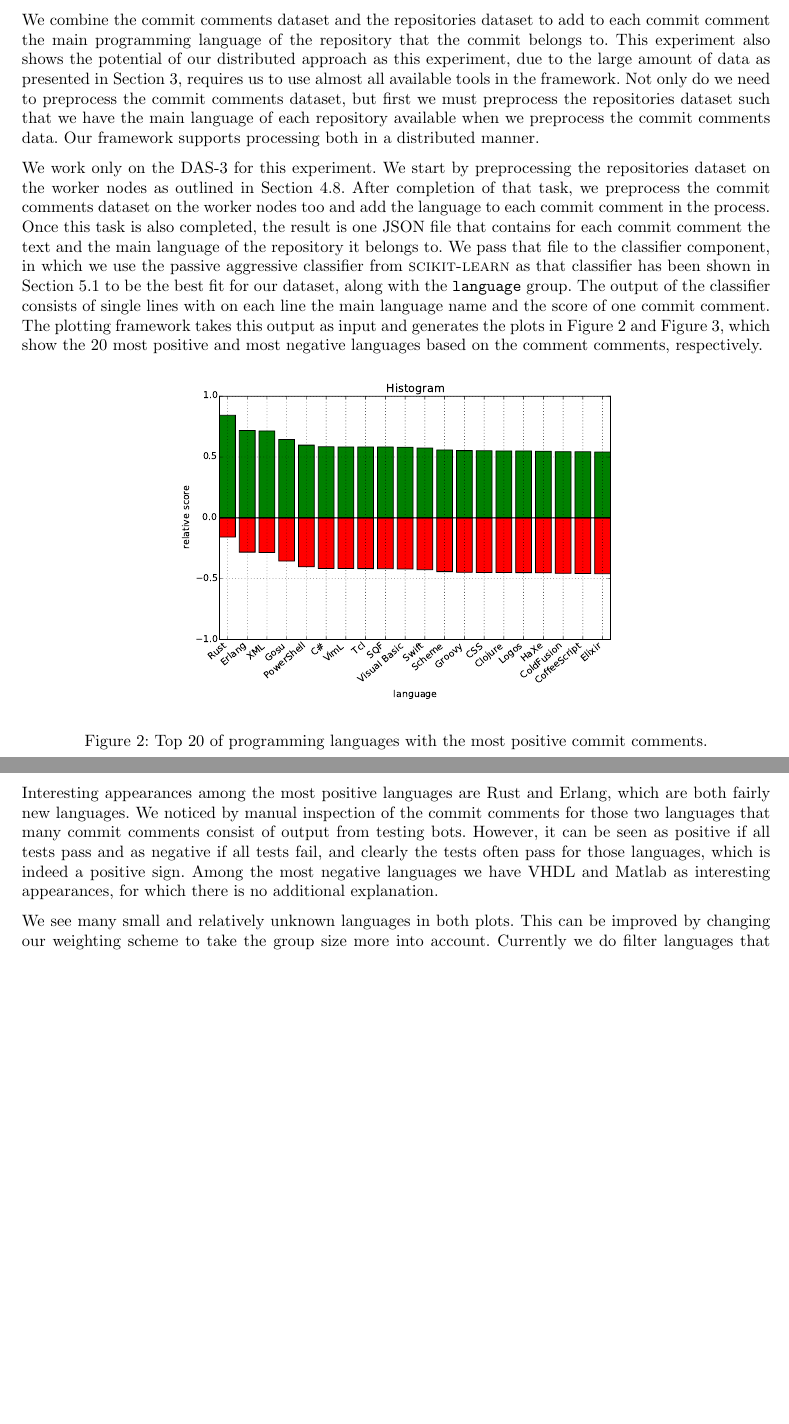
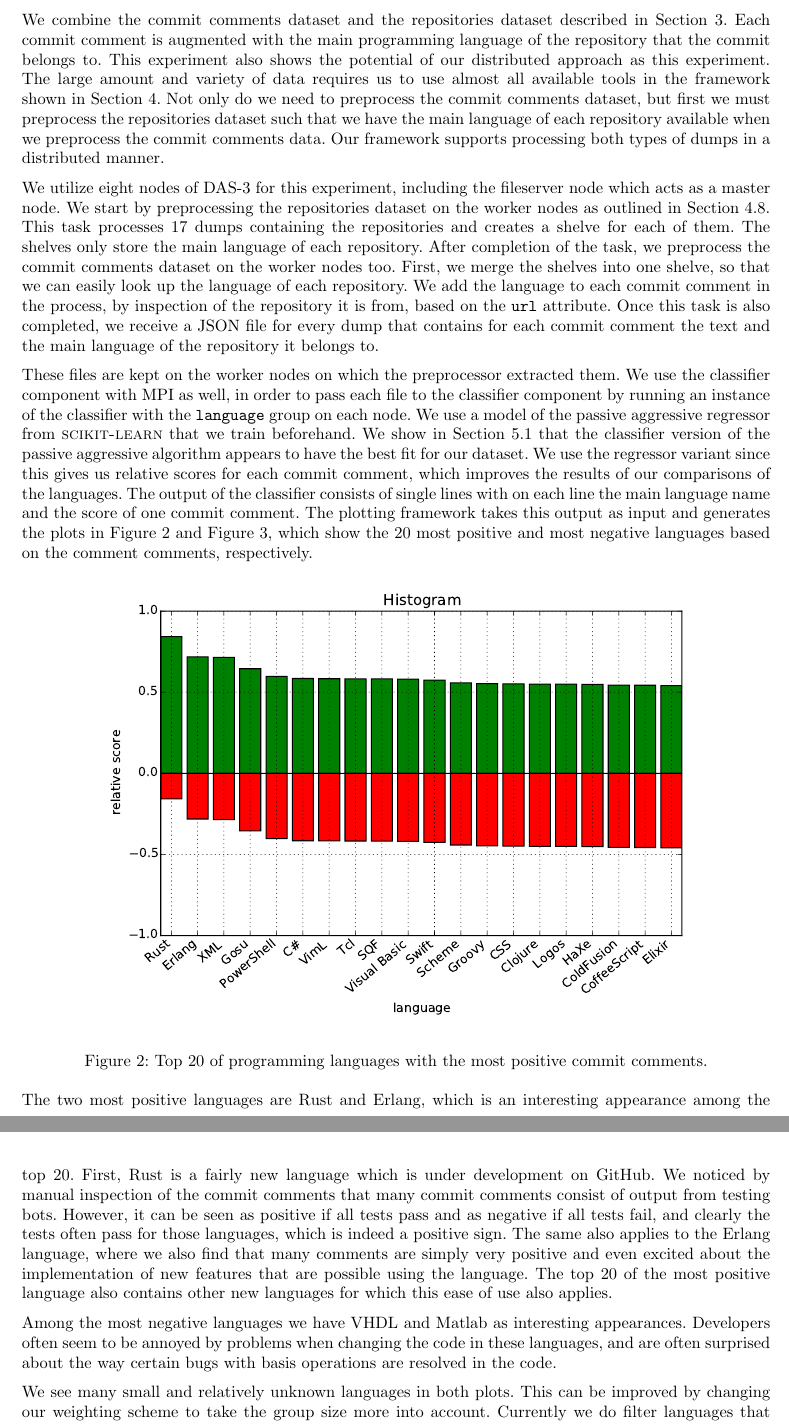
Before and after one commit to timvandermeij/sentiment-analysis, a LaTeX paper (Report/Report.tex): two parts of pages 9 and 10 of 18, joined at a grey line, cut so that both start at the same text, the shorter picture padded with empty space. Compiled offline with pdfLaTeX.

Commit message:
Report: Supplement second experiment information
Some more details about setup, fixes to some incorrect assumptions about
how the dumps are distributed. Cleanup some long sentences and rewrite
some wording.

Fix up the observations about most positive/negative languages, a bit
more explanation and don't say a language from 1986 is relatively new.
Base some observations on a few comments (2015-01-29 dataset only).

Made the figures a bit larger so that they are readable compared to the
report text itself. This makes the figures float, but that will probably
fix itself after additions in the earlier experiments

```diff
--- a/Report/Report.tex
+++ b/Report/Report.tex
@@ -641,35 +645,47 @@ constantly updated based on new specifications and wishes from the community.
 
-We combine the commit comments dataset and the repositories dataset to add to
-each commit comment the main programming language of the repository that the
-commit belongs to. This experiment also shows the potential of our distributed
-approach as this experiment, due to the large amount of data as presented in
-Section~\ref{sec:dataset}, requires us to use almost all available tools in
-the framework. Not only do we need to preprocess the commit comments dataset,
-but first we must preprocess the repositories dataset such that we have the
-main language of each repository available when we preprocess the commit
-comments data. Our framework supports processing both in a distributed
-manner.
+We combine the commit comments dataset and the repositories dataset described
+in Section~\ref{sec:dataset}. Each commit comment is augmented with the main
+programming language of the repository that the commit belongs to. This
+experiment also shows the potential of our distributed approach as this
+experiment. The large amount and variety of data requires us to use almost all
+available tools in the framework shown in Section~\ref{sec:implementation}. Not
+only do we need to preprocess the commit comments dataset, but first we must
+preprocess the repositories dataset such that we have the main language of each
+repository available when we preprocess the commit comments data. Our framework
+supports processing both types of dumps in a distributed manner.
 
-We work only on the DAS-3 for this experiment. We start by preprocessing the
-repositories dataset on the worker nodes as outlined in Section~\ref{sec:mpi}.
-After completion of that task, we preprocess the commit comments dataset on
-the worker nodes too and add the language to each commit comment in the
-process. Once this task is also completed, the result is one JSON file that
-contains for each commit comment the text and the main language of the
-repository it belongs to. We pass that file to the classifier component, in
-which we use the passive aggressive classifier from \textsc{scikit-learn} as
-that classifier has been shown in Section~\ref{sec:most-accurate-classifier}
-to be the best fit for our dataset, along with the {\tt language} group. The
+We utilize eight nodes of DAS-3 for this experiment, including the fileserver
+node which acts as a master node. We start by preprocessing the repositories
+dataset on the worker nodes as outlined in Section~\ref{sec:mpi}. This task
+processes 17~dumps containing the repositories and creates a shelve for each of
+them. The shelves only store the main language of each repository. After
+completion of the task, we preprocess the commit comments dataset on the worker
+nodes too. First, we merge the shelves into one shelve, so that we can easily
+look up the language of each repository. We add the language to each commit
+comment in the process, by inspection of the repository it is from, based on
+the {\tt url} attribute. Once this task is also completed, we receive a JSON
+file for every dump that contains for each commit comment the text and the main
+language of the repository it belongs to.
+
+These files are kept on the worker nodes on which the preprocessor extracted
+them. We use the classifier component with MPI as well, in order to pass each
+file to the classifier component by running an instance of the classifier with
+the {\tt language} group on each node. We use a model of the passive aggressive
+regressor from \textsc{scikit-learn} that we train beforehand. We show in
+Section~\ref{sec:most-accurate-classifier} that the classifier version of the
+passive aggressive algorithm appears to have the best fit for our dataset. We
+use the regressor variant since this gives us relative scores for each commit
+comment, which improves the results of our comparisons of the languages. The
 output of the classifier consists of single lines with on each line the main
 language name and the score of one commit comment. The plotting framework
 takes this output as input and generates the plots in
 Figure~\ref{fig:language-pos} and Figure~\ref{fig:language-neg}, which show
-the 20 most positive and most negative languages based on the comment
+the 20~most positive and most negative languages based on the comment
 comments, respectively.
 
 \begin{figure}[h!]
   \centering
-  \includegraphics[width=0.6\textwidth]{Images/Positive_languages_passive_aggressive.pdf}
+  \includegraphics[width=0.8\textwidth]{Images/Positive_languages_passive_aggressive.pdf}
   \caption{Top 20 of programming languages with the most positive commit comments.}\label{fig:language-pos}
 \end{figure}
 
@@ -680,13 +695,23 @@ comments, respectively.
+  \caption{Top 20 of programming languages with the most negative commit
+  comments.}\label{fig:language-neg}
 \end{figure}
 
-Interesting appearances among the most positive languages are Rust and
-Erlang, which are both fairly new languages. We noticed by manual inspection
-of the commit comments for those two languages that many commit comments
-consist of output from testing bots. However, it can be seen as positive
-if all tests pass and as negative if all tests fail, and clearly the tests
-often pass for those languages, which is indeed a positive sign. Among the
-most negative languages we have VHDL and Matlab as interesting appearances,
-for which there is no additional explanation.
+The two most positive languages are Rust and Erlang, which is an interesting
+appearance among the top~20. First, Rust is a fairly new language which is
+under development on GitHub. We noticed by manual inspection
+of the commit comments that many commit comments consist of output from testing
+bots. However, it can be seen as positive if all tests pass and as negative if
+all tests fail, and clearly the tests often pass for those languages, which is
+indeed a positive sign. The same also applies to the Erlang language, where we
+also find that many comments are simply very positive and even excited about
+the implementation of new features that are possible using the language. The
+top~20 of the most positive language also contains other new languages for
+which this ease of use also applies.
+
+Among the most negative languages we have VHDL and Matlab as interesting
+appearances. Developers often seem to be annoyed by problems when changing the
+code in these languages, and are often surprised about the way certain bugs
+with basis operations are resolved in the code.
 
 We see many small and relatively unknown languages in both plots. This can be
 improved by changing our weighting scheme to take the group size more into
```
Also changed, not shown: Report/Report.tex (25 more changed lines).
